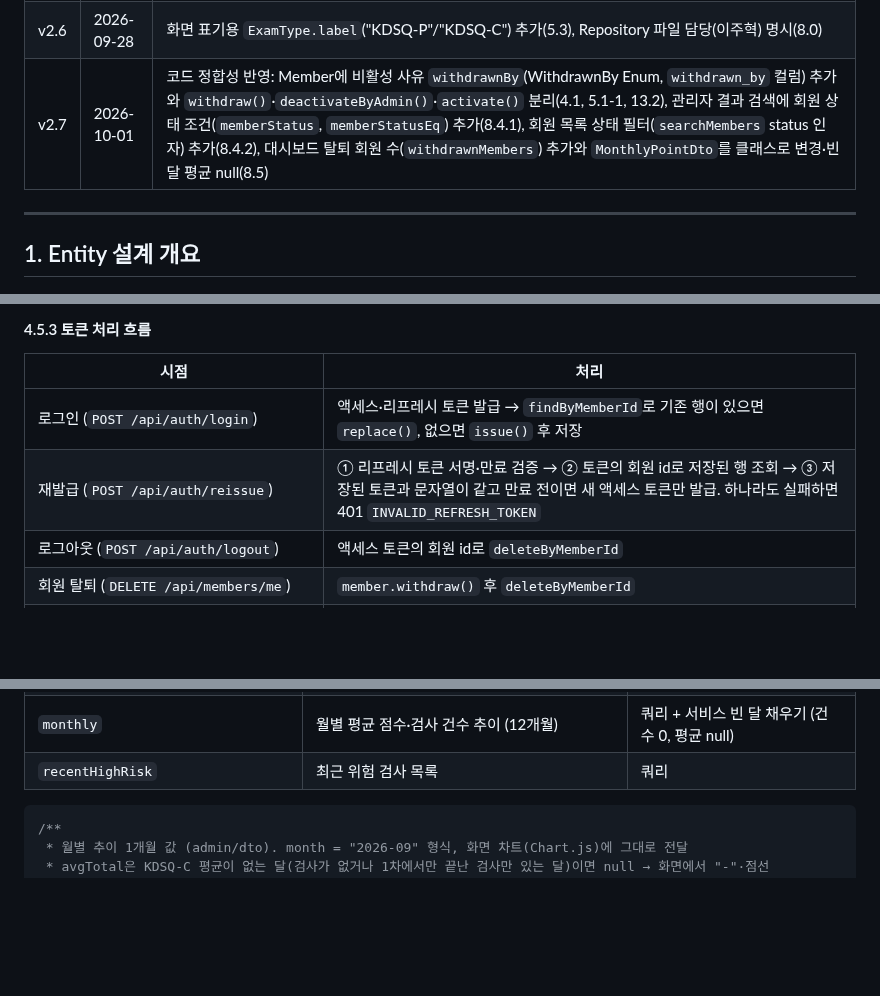
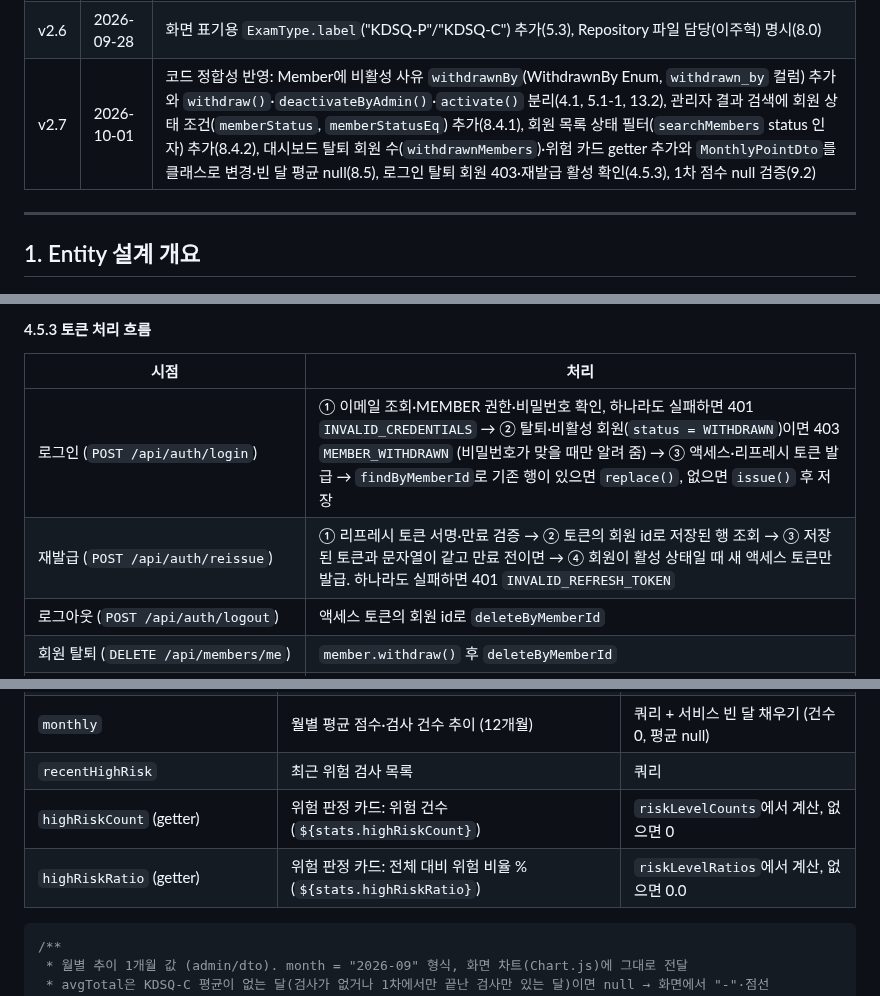
Before and after one commit to ekdud01/Mini_Project_2, a Markdown page: 필수제출문서/2.Entity설계서_2조.md, 3 parts joined by grey strips. Drawn GitHub-style; blank space fills up the shorter version.

Commit message:
docs: Entity 설계서 로그인 탈퇴 회원 처리·대시보드 위험 카드 getter·1차 점수 검증 보완
Co-authored-by: jero-06 <jeeyoung345@gmail.com>

````diff
--- a/필수제출문서/2.Entity설계서_2조.md
+++ b/필수제출문서/2.Entity설계서_2조.md
@@ -31,7 +31,7 @@
 | v2.4 | 2026-09-28 | 관리자 공통 Model(`AdminModelAdvice`, 관리자 이름) 추가(1.4), 대시보드 DTO에 위험도별 건수(`riskLevelCounts`) 추가(8.5) |
 | v2.5 | 2026-09-28 | 개발 착수 정합성 점검: 기술 스택 Java 17 반영(1.3), 관리자 예외 처리(`AdminExceptionHandler`) 추가(1.4), SurveyResult 총점 판단을 영역 점수 기준으로 변경하고 설문 종류 검증 추가(4.3.2), 채점 시 문항 중복·누락 검증 추가(4.3.3), `ResultSearchCondition` 정의와 페이징 방식 통일(8.4.1), 문서 예시를 코드와 일치(4.2, 4.5.2, 7.1, 7.2, 8.0, 9.1, 13.4, 14.1), 검색어 하이라이트 도우미(`Highlight`) 추가(1.4), 회원가입 검증 문구의 '환자명'을 '이름'으로 통일(9.1) |
 | v2.6 | 2026-09-28 | 화면 표기용 `ExamType.label`("KDSQ-P"/"KDSQ-C") 추가(5.3), Repository 파일 담당(이주혁) 명시(8.0) |
-| v2.7 | 2026-10-01 | 코드 정합성 반영: Member에 비활성 사유 `withdrawnBy`(WithdrawnBy Enum, `withdrawn_by` 컬럼) 추가와 `withdraw()`·`deactivateByAdmin()`·`activate()` 분리(4.1, 5.1-1, 13.2), 관리자 결과 검색에 회원 상태 조건(`memberStatus`, `memberStatusEq`) 추가(8.4.1), 회원 목록 상태 필터(`searchMembers` status 인자) 추가(8.4.2), 대시보드 탈퇴 회원 수(`withdrawnMembers`) 추가와 `MonthlyPointDto`를 클래스로 변경·빈 달 평균 null(8.5) |
+| v2.7 | 2026-10-01 | 코드 정합성 반영: Member에 비활성 사유 `withdrawnBy`(WithdrawnBy Enum, `withdrawn_by` 컬럼) 추가와 `withdraw()`·`deactivateByAdmin()`·`activate()` 분리(4.1, 5.1-1, 13.2), 관리자 결과 검색에 회원 상태 조건(`memberStatus`, `memberStatusEq`) 추가(8.4.1), 회원 목록 상태 필터(`searchMembers` status 인자) 추가(8.4.2), 대시보드 탈퇴 회원 수(`withdrawnMembers`)·위험 카드 getter 추가와 `MonthlyPointDto`를 클래스로 변경·빈 달 평균 null(8.5), 로그인 탈퇴 회원 403·재발급 활성 확인(4.5.3), 1차 점수 null 검증(9.2) |
 
 ---
 
@@ -617,8 +617,8 @@ public interface RefreshTokenRepository extends JpaRepository<RefreshToken, Long
 
 | 시점 | 처리 |
 |------|------|
-| 로그인 (`POST /api/auth/login`) | 액세스·리프레시 토큰 발급 → `findByMemberId`로 기존 행이 있으면 `replace()`, 없으면 `issue()` 후 저장 |
-| 재발급 (`POST /api/auth/reissue`) | ① 리프레시 토큰 서명·만료 검증 → ② 토큰의 회원 id로 저장된 행 조회 → ③ 저장된 토큰과 문자열이 같고 만료 전이면 새 액세스 토큰만 발급. 하나라도 실패하면 401 `INVALID_REFRESH_TOKEN` |
+| 로그인 (`POST /api/auth/login`) | ① 이메일 조회·MEMBER 권한·비밀번호 확인, 하나라도 실패하면 401 `INVALID_CREDENTIALS` → ② 탈퇴·비활성 회원(`status = WITHDRAWN`)이면 403 `MEMBER_WITHDRAWN` (비밀번호가 맞을 때만 알려 줌) → ③ 액세스·리프레시 토큰 발급 → `findByMemberId`로 기존 행이 있으면 `replace()`, 없으면 `issue()` 후 저장 |
+| 재발급 (`POST /api/auth/reissue`) | ① 리프레시 토큰 서명·만료 검증 → ② 토큰의 회원 id로 저장된 행 조회 → ③ 저장된 토큰과 문자열이 같고 만료 전이면 → ④ 회원이 활성 상태일 때 새 액세스 토큰만 발급. 하나라도 실패하면 401 `INVALID_REFRESH_TOKEN` |
 | 로그아웃 (`POST /api/auth/logout`) | 액세스 토큰의 회원 id로 `deleteByMemberId` |
 | 회원 탈퇴 (`DELETE /api/members/me`) | `member.withdraw()` 후 `deleteByMemberId` |
 | 관리자 비활성화 (`POST /admin/members/{id}/withdraw`) | `member.deactivateByAdmin()` 후 `deleteByMemberId` (활성화는 토큰 처리 없음, 회원이 다시 로그인) |
@@ -1151,6 +1151,8 @@ public class AdminStatisticsService {
 | `avgTotal`, `avgMemory`, `avgOther`, `avgAdl` | 종합점수 평균, 영역별 평균 | 쿼리 + 서비스 반올림 |
 | `monthly` | 월별 평균 점수·검사 건수 추이 (12개월) | 쿼리 + 서비스 빈 달 채우기 (건수 0, 평균 null) |
 | `recentHighRisk` | 최근 위험 검사 목록 | 쿼리 |
+| `highRiskCount` (getter) | 위험 판정 카드: 위험 건수 (`${stats.highRiskCount}`) | `riskLevelCounts`에서 계산, 없으면 0 |
+| `highRiskRatio` (getter) | 위험 판정 카드: 전체 대비 위험 비율 % (`${stats.highRiskRatio}`) | `riskLevelRatios`에서 계산, 없으면 0.0 |
 
 ```java
 /**
````
Also changed, not shown: other parts of 필수제출문서/2.Entity설계서_2조.md (+1 -1 lines).
